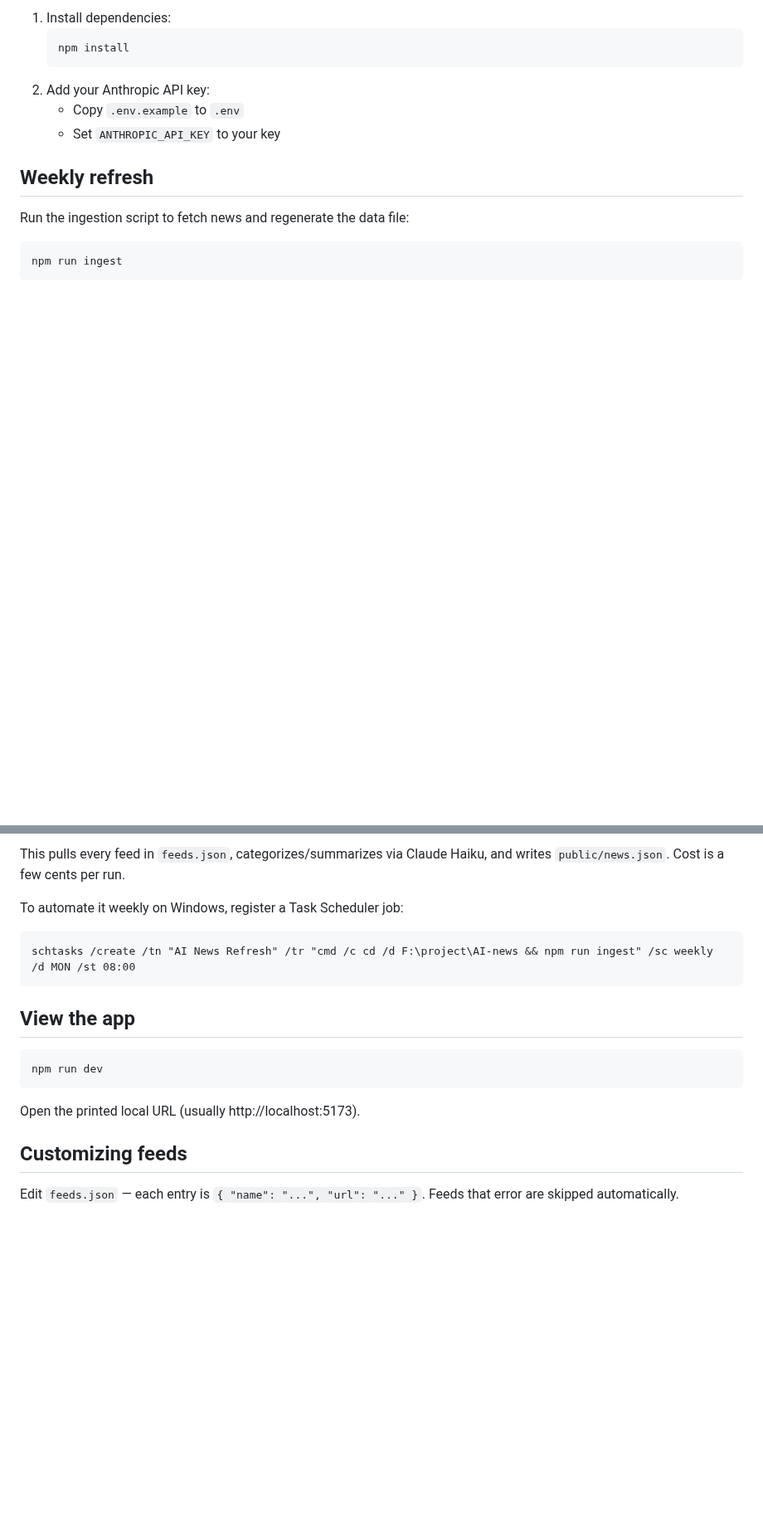
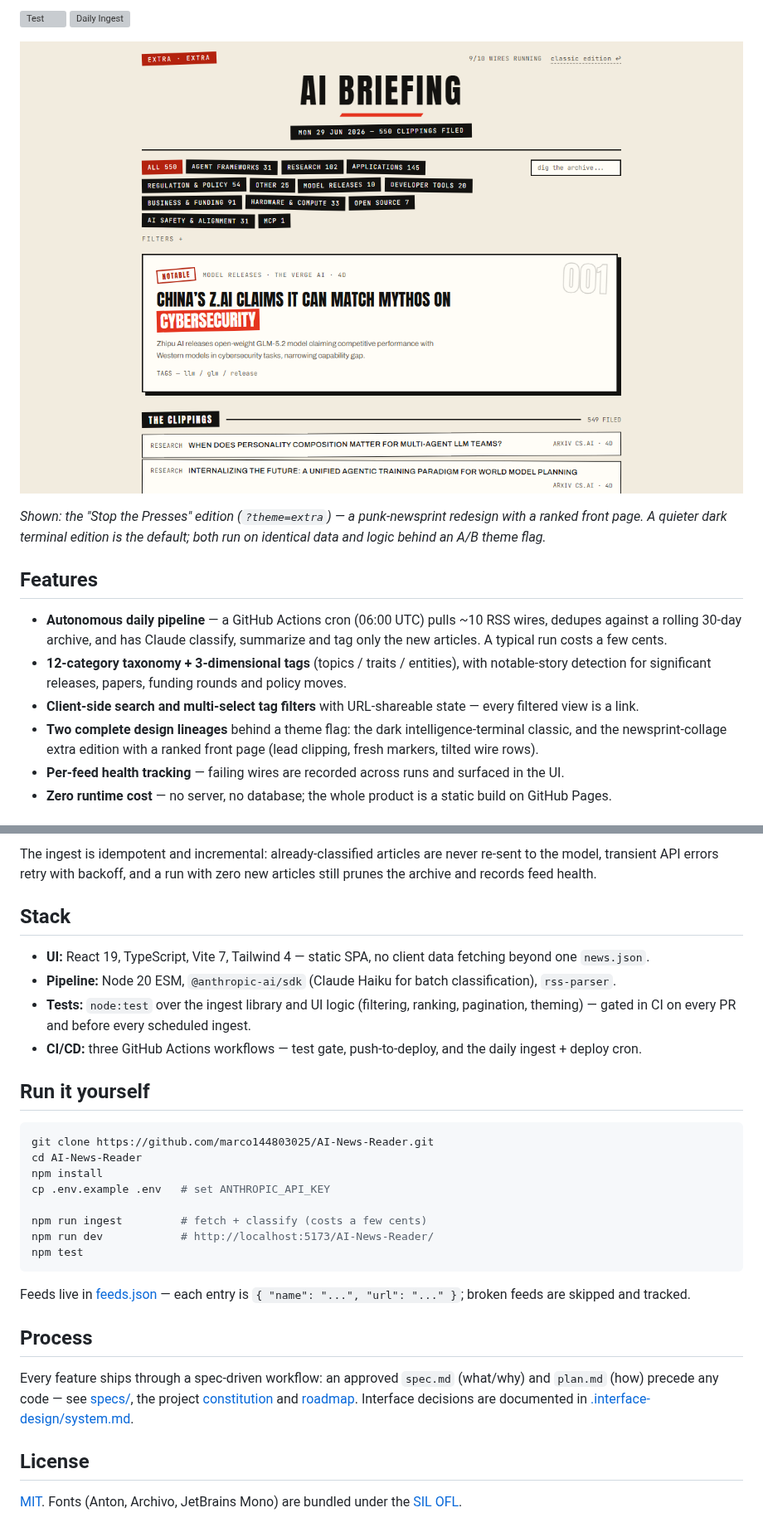
Before and after one commit to marco144803025/AI-News-Reader, a Markdown page: README.md, 2 parts joined by grey strips. Shown at 83% size. GitHub-like rendering; pictures changed too: docs/screenshot.png (added); blank space fills up the shorter version; grey boxes are pictures that could not be loaded.

````diff
--- a/README.md
+++ b/README.md
@@ -7,15 +8,29 @@ categorize and summarize articles, and displays them grouped by topic.
 
-1. Install dependencies:
-   ```
-   npm install
-   ```
-2. Add your Anthropic API key:
-   - Copy `.env.example` to `.env`
-   - Set `ANTHROPIC_API_KEY` to your key
+[![Test](https://github.com/marco144803025/AI-News-Reader/actions/workflows/test.yml/badge.svg)](https://github.com/marco144803025/AI-News-Reader/actions/workflows/test.yml)
+[![Daily Ingest](https://github.com/marco144803025/AI-News-Reader/actions/workflows/ingest.yml/badge.svg)](https://github.com/marco144803025/AI-News-Reader/actions/workflows/ingest.yml)
 
-## Weekly refresh
+![The Stop the Presses edition](docs/screenshot.png)
 
-Run the ingestion script to fetch news and regenerate the data file:
+*Shown: the "Stop the Presses" edition (`?theme=extra`) — a punk-newsprint
+redesign with a ranked front page. A quieter dark terminal edition is the
+default; both run on identical data and logic behind an A/B theme flag.*
 
-```
-npm run ingest
+## Features
+
+- **Autonomous daily pipeline** — a GitHub Actions cron (06:00 UTC) pulls ~10
+  RSS wires, dedupes against a rolling 30-day archive, and has Claude
+  classify, summarize and tag only the new articles. A typical run costs a
+  few cents.
+- **12-category taxonomy + 3-dimensional tags** (topics / traits / entities),
+  with notable-story detection for significant releases, papers, funding
+  rounds and policy moves.
+- **Client-side search and multi-select tag filters** with URL-shareable
+  state — every filtered view is a link.
+- **Two complete design lineages** behind a theme flag: the dark
+  intelligence-terminal classic, and the newsprint-collage extra edition with
+  a ranked front page (lead clipping, fresh markers, tilted wire rows).
+- **Per-feed health tracking** — failing wires are recorded across runs and
+  surfaced in the UI.
+- **Zero runtime cost** — no server, no database; the whole product is a
+  static build on GitHub Pages.
+
@@ -22,23 +47,46 @@ npm run ingest
 ```
 
-This pulls every feed in `feeds.json`, categorizes/summarizes via Claude
-Haiku, and writes `public/news.json`. Cost is a few cents per run.
+The ingest is idempotent and incremental: already-classified articles are
+never re-sent to the model, transient API errors retry with backoff, and a
+run with zero new articles still prunes the archive and records feed health.
 
-To automate it weekly on Windows, register a Task Scheduler job:
+## Stack
 
-```
-schtasks /create /tn "AI News Refresh" /tr "cmd /c cd /d F:\project\AI-news && npm run ingest" /sc weekly /d MON /st 08:00
+- **UI:** React 19, TypeScript, Vite 7, Tailwind 4 — static SPA, no client
+  data fetching beyond one `news.json`.
+- **Pipeline:** Node 20 ESM, `@anthropic-ai/sdk` (Claude Haiku for batch
+  classification), `rss-parser`.
+- **Tests:** `node:test` over the ingest library and UI logic (filtering,
+  ranking, pagination, theming) — gated in CI on every PR and before every
+  scheduled ingest.
+- **CI/CD:** three GitHub Actions workflows — test gate, push-to-deploy, and
+  the daily ingest + deploy cron.
+
+## Run it yourself
+
+```bash
+git clone https://github.com/marco144803025/AI-News-Reader.git
+cd AI-News-Reader
+npm install
+cp .env.example .env   # set ANTHROPIC_API_KEY
+
+npm run ingest         # fetch + classify (costs a few cents)
+npm run dev            # http://localhost:5173/AI-News-Reader/
+npm test
 ```
 
-## View the app
+Feeds live in [feeds.json](feeds.json) — each entry is
+`{ "name": "...", "url": "..." }`; broken feeds are skipped and tracked.
 
-```
-npm run dev
-```
+## Process
 
-Open the printed local URL (usually http://localhost:5173).
+Every feature ships through a spec-driven workflow: an approved `spec.md`
+(what/why) and `plan.md` (how) precede any code — see
+[specs/](specs/README.md), the project [constitution](specs/CONSTITUTION.md)
+and [roadmap](specs/ROADMAP.md). Interface decisions are documented in
+[.interface-design/system.md](.interface-design/system.md).
 
-## Customizing feeds
+## License
 
-Edit `feeds.json` — each entry is `{ "name": "...", "url": "..." }`.
-Feeds that error are skipped automatically.
+[MIT](LICENSE). Fonts (Anton, Archivo, JetBrains Mono) are bundled under the
+[SIL OFL](public/fonts/OFL-Anton.txt).
````
Also changed, not shown: other parts of README.md (+15 -4 lines), public/og-image.png (added), 3 other files.
